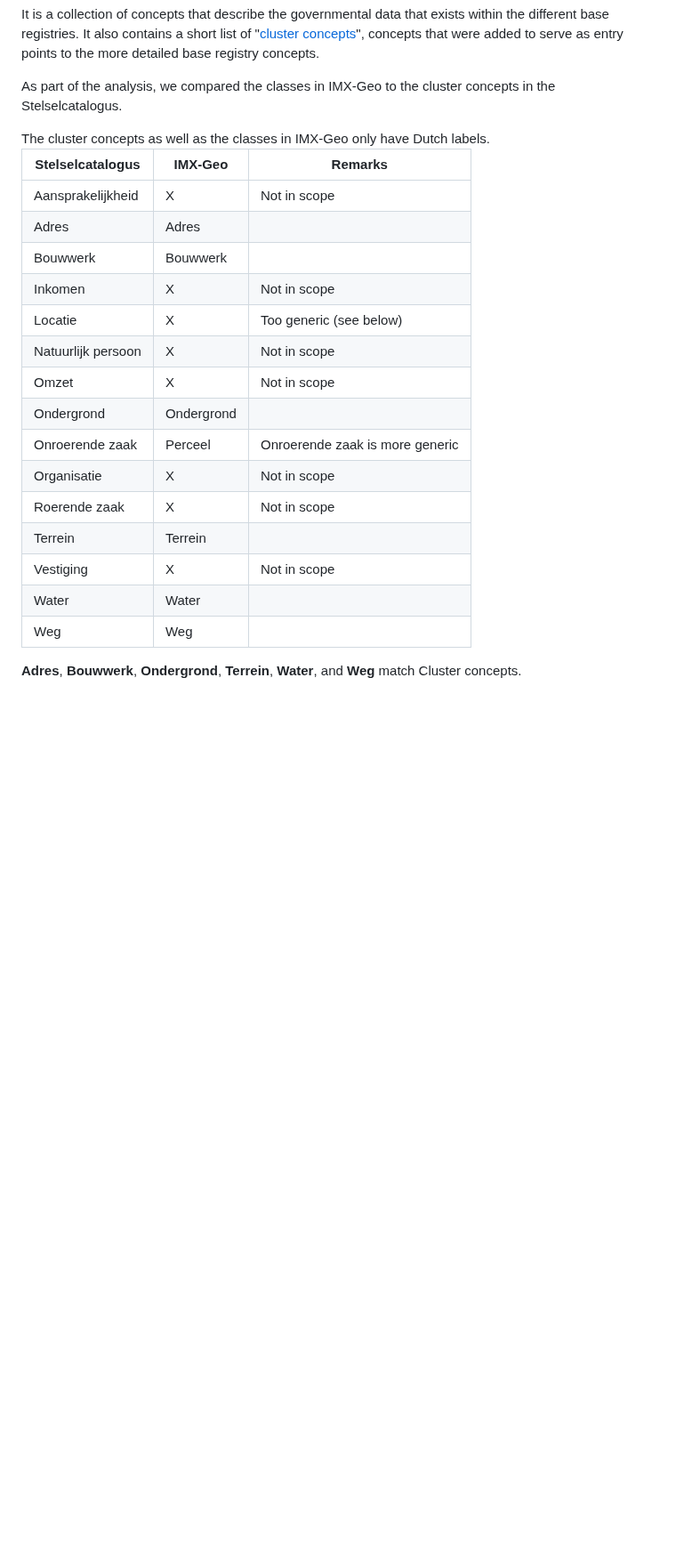
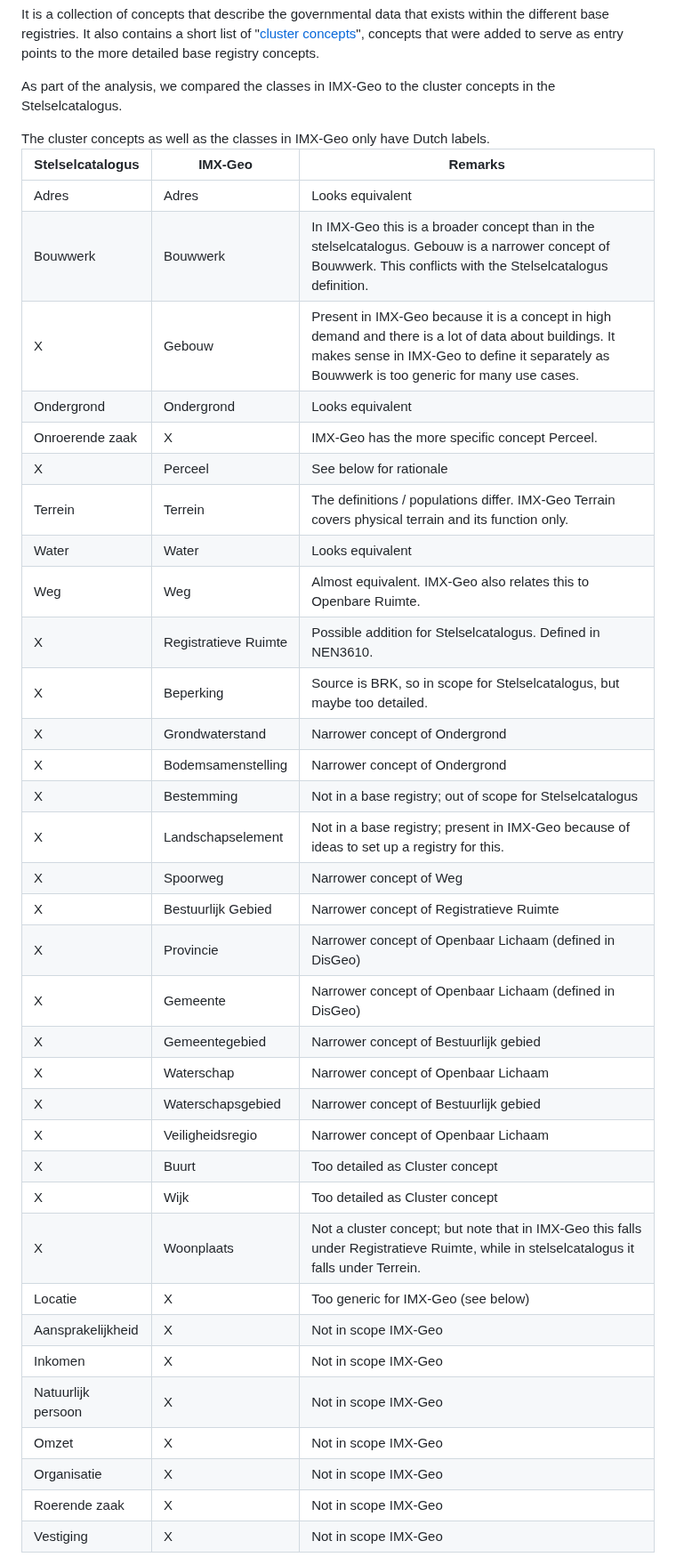
Before and after one commit to Geonovum/IMX-Geo, a Markdown page: comp-analysis.md, the part around one of its changes. Shown at 89% size. Drawn GitHub-style; blank space fills up the shorter version.

Commit message:
update analysis w/stelselcatalogus

```diff
--- a/comp-analysis.md
+++ b/comp-analysis.md
@@ -11,23 +11,41 @@ As part of the analysis, we compared the classes in IMX-Geo to the cluster conce
 <aside class="note">The cluster concepts as well as the classes in IMX-Geo only have Dutch labels.</aside>
 
 
-Stelselcatalogus   | IMX-Geo           | Remarks
--------------------|-------------------|------------
-Aansprakelijkheid  | X                 | Not in scope
-Adres              | Adres             |
-Bouwwerk           | Bouwwerk          |
-Inkomen            | X                 | Not in scope
-Locatie            | X                 | Too generic (see below)
-Natuurlijk persoon | X                 | Not in scope
-Omzet              | X                 | Not in scope
-Ondergrond         | Ondergrond        |
-Onroerende zaak    | Perceel           | Onroerende zaak is more generic
-Organisatie        | X                 | Not in scope
-Roerende zaak      | X                 | Not in scope
-Terrein            | Terrein           |
-Vestiging          | X                 | Not in scope
-Water              | Water             |
-Weg                | Weg               |
+Stelselcatalogus   | IMX-Geo              | Remarks
+-------------------|----------------------|------------
+Adres              | Adres                | Looks equivalent
+Bouwwerk           | Bouwwerk             | In IMX-Geo this is a broader concept than in the stelselcatalogus. Gebouw is a narrower concept of Bouwwerk. This conflicts with the Stelselcatalogus definition.
+X                  | Gebouw               | Present in IMX-Geo because it is a concept in high demand and there is a lot of data about buildings. It makes sense in IMX-Geo to define it separately as Bouwwerk is too generic for many use cases.
+Ondergrond         | Ondergrond           | Looks equivalent
+Onroerende zaak    | X                    | IMX-Geo has the more specific concept Perceel.
+X                  | Perceel              | See below for rationale
+Terrein            | Terrein              | The definitions / populations differ. IMX-Geo Terrain covers physical terrain and its function only.
+Water              | Water                | Looks equivalent
+Weg                | Weg                  | Almost equivalent. IMX-Geo also relates this to Openbare Ruimte.
+X                  | Registratieve Ruimte | Possible addition for Stelselcatalogus. Defined in NEN3610.
+X                  | Beperking            | Source is BRK, so in scope for Stelselcatalogus, but maybe too detailed.
+X                  | Grondwaterstand      | Narrower concept of Ondergrond
+X                  | Bodemsamenstelling   | Narrower concept of Ondergrond
+X                  | Bestemming           | Not in a base registry; out of scope for Stelselcatalogus
+X                  | Landschapselement    | Not in a base registry; present in IMX-Geo because of ideas to set up a registry for this.
+X                  | Spoorweg             | Narrower concept of Weg
+X                  | Bestuurlijk Gebied   | Narrower concept of Registratieve Ruimte
+X                  | Provincie            | Narrower concept of Openbaar Lichaam (defined in DisGeo)
+X                  | Gemeente             | Narrower concept of Openbaar Lichaam (defined in DisGeo)
+X                  | Gemeentegebied       | Narrower concept of Bestuurlijk gebied
+X                  | Waterschap           | Narrower concept of Openbaar Lichaam
+X                  | Waterschapsgebied    | Narrower concept of Bestuurlijk gebied
+X                  | Veiligheidsregio     | Narrower concept of Openbaar Lichaam
+X                  | Buurt                | Too detailed as Cluster concept
+X                  | Wijk                 | Too detailed as Cluster concept
+X                  | Woonplaats           | Not a cluster concept; but note that in IMX-Geo this falls under Registratieve Ruimte, while in stelselcatalogus it falls under Terrein.
+Locatie            | X                    | Too generic for  IMX-Geo (see below)
+Aansprakelijkheid  | X                    | Not in scope IMX-Geo
+Inkomen            | X                    | Not in scope IMX-Geo
+Natuurlijk persoon | X                    | Not in scope IMX-Geo
+Omzet              | X                    | Not in scope IMX-Geo
+Organisatie        | X                    | Not in scope IMX-Geo
+Roerende zaak      | X                    | Not in scope IMX-Geo
+Vestiging          | X                    | Not in scope IMX-Geo
 
-**Adres**, **Bouwwerk**, **Ondergrond**, **Terrein**, **Water**, and **Weg** match Cluster concepts.
 
```
Also changed, not shown: other parts of comp-analysis.md (+7 -19 lines).
